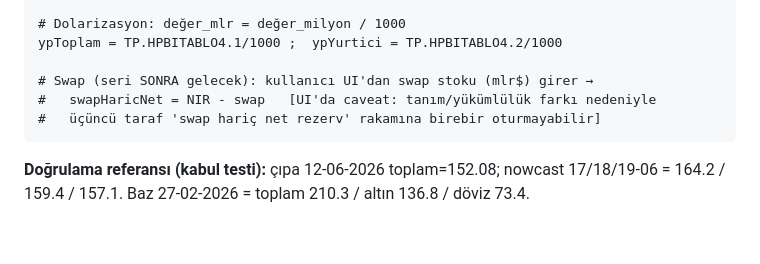
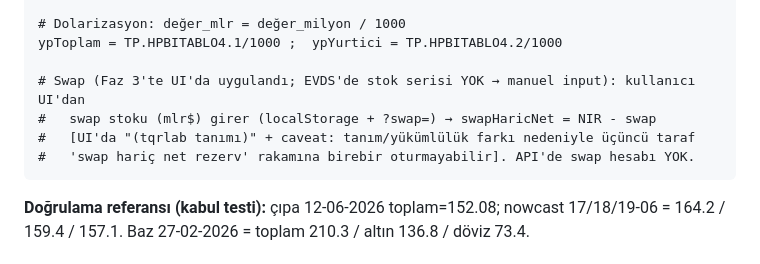
Before and after one commit to etepe/tcmb-rezerv-api, a Markdown page: CLAUDE.md, the part around one of its changes. Rendered like a GitHub page; blank space fills up the shorter version.

````diff
--- a/CLAUDE.md
+++ b/CLAUDE.md
@@ -72,9 +72,10 @@ brutRezerv(t) = toplam(çıpa_cuma) + ( disVarlikUsd(t) - disVarlikUsd(çıpa_cu
 # Dolarizasyon: değer_mlr = değer_milyon / 1000
 ypToplam = TP.HPBITABLO4.1/1000 ;  ypYurtici = TP.HPBITABLO4.2/1000
 
-# Swap (seri SONRA gelecek): kullanıcı UI'dan swap stoku (mlr$) girer →
-#   swapHaricNet = NIR - swap   [UI'da caveat: tanım/yükümlülük farkı nedeniyle
-#   üçüncü taraf 'swap hariç net rezerv' rakamına birebir oturmayabilir]
+# Swap (Faz 3'te UI'da uygulandı; EVDS'de stok serisi YOK → manuel input): kullanıcı UI'dan
+#   swap stoku (mlr$) girer (localStorage + ?swap=) → swapHaricNet = NIR - swap
+#   [UI'da "(tqrlab tanımı)" + caveat: tanım/yükümlülük farkı nedeniyle üçüncü taraf
+#   'swap hariç net rezerv' rakamına birebir oturmayabilir]. API'de swap hesabı YOK.
 ```
 **Doğrulama referansı (kabul testi):** çıpa 12-06-2026 toplam=152.08; nowcast 17/18/19-06 = 164.2 / 159.4 / 157.1.
 Baz 27-02-2026 = toplam 210.3 / altın 136.8 / döviz 73.4.
````
Also changed, not shown: other parts of CLAUDE.md (+17 -14 lines).
